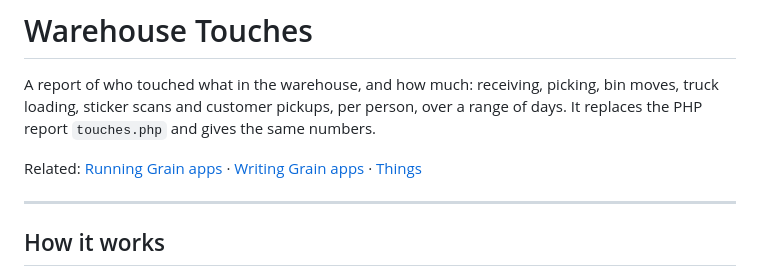
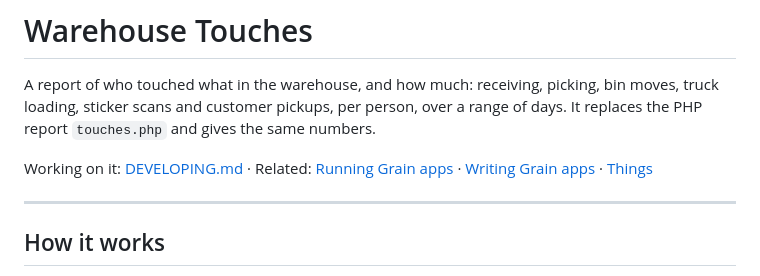
Before and after one commit to grnbene/aios, a Markdown page: apps/warehouse_touches/README.md, the part around the change. Rendered like a GitHub page.

```diff
--- a/apps/warehouse_touches/README.md
+++ b/apps/warehouse_touches/README.md
@@ -4,7 +4,7 @@ A report of who touched what in the warehouse, and how much: receiving, picking,
 scans and customer pickups, per person, over a range of days. It replaces the PHP report `touches.php` and gives the
 same numbers.
 
-Related: [Running Grain apps](../../docs/grain-apps.md) · [Writing Grain apps](../../docs/grain-app-writing.md) ·
+Working on it: [DEVELOPING.md](DEVELOPING.md) · Related: [Running Grain apps](../../docs/grain-apps.md) · [Writing Grain apps](../../docs/grain-app-writing.md) ·
 [Things](../../docs/things.md)
 
 ---
```
Also changed, not shown: apps/warehouse_touches/DEVELOPING.md (added, +166 -0 lines).
